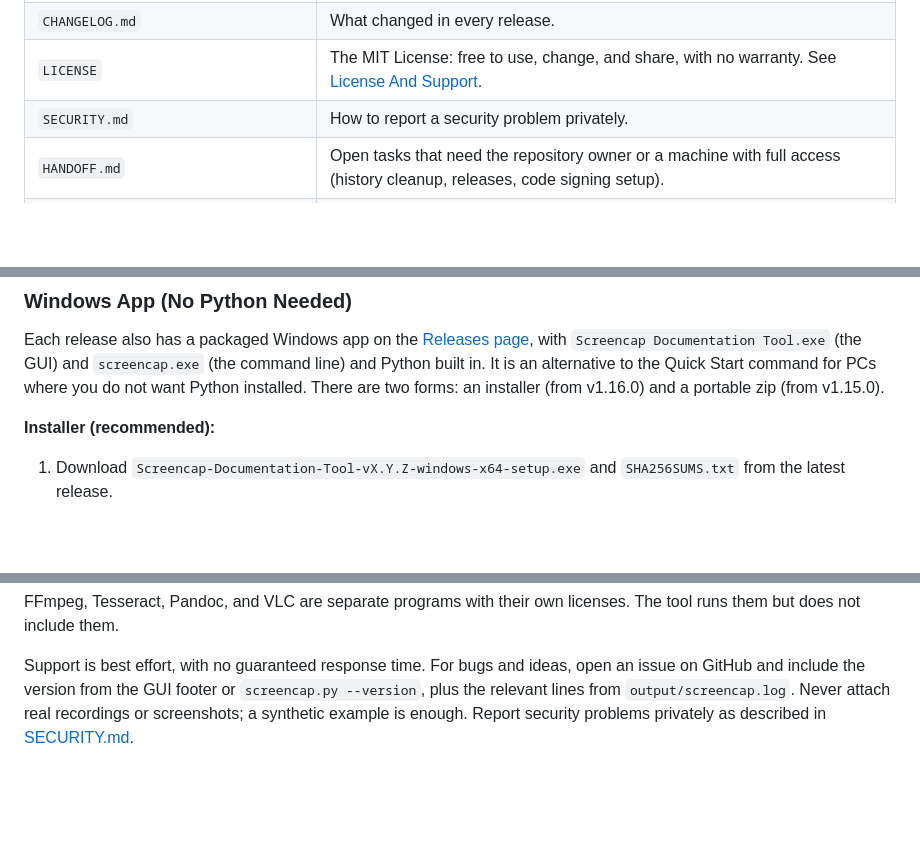
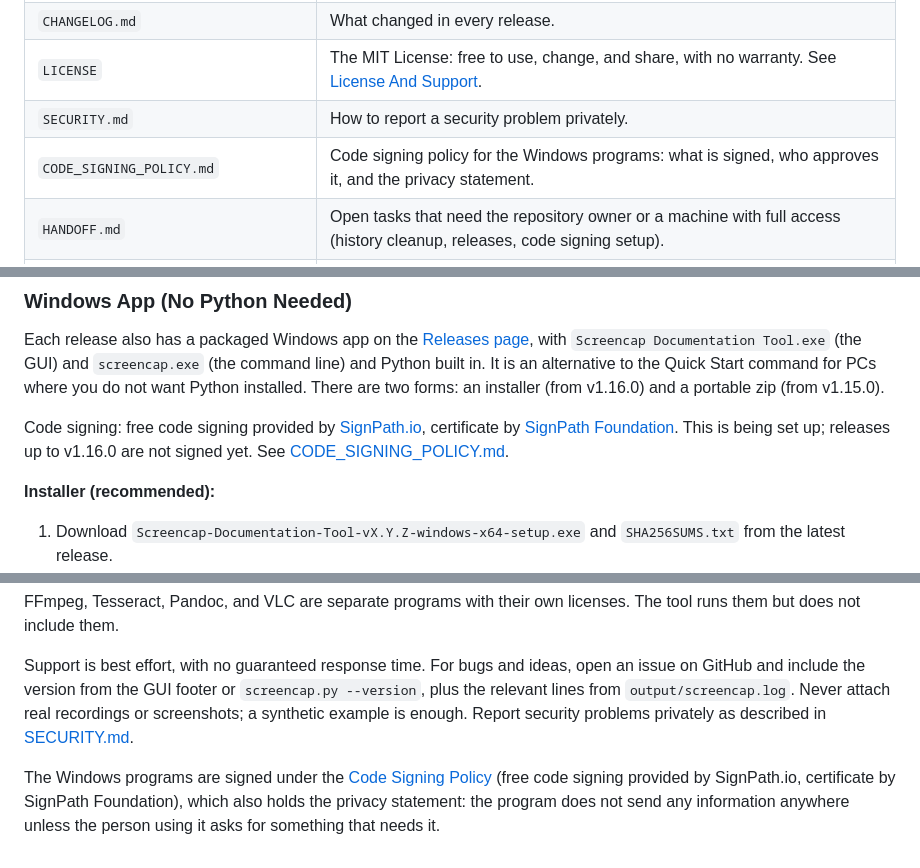
Before and after one commit to ILikeHostingServices/Screencap-Documentation-Tool, a Markdown page: README.md, 3 parts joined by grey strips. GitHub-like rendering; blank space fills up the shorter version.

```diff
--- a/README.md
+++ b/README.md
@@ -62,6 +62,7 @@ Think of it like monitoring that alerts on state changes instead of polling on a
 | `CHANGELOG.md` | What changed in every release. |
 | `LICENSE` | The MIT License: free to use, change, and share, with no warranty. See [License And Support](#license-and-support). |
 | `SECURITY.md` | How to report a security problem privately. |
+| `CODE_SIGNING_POLICY.md` | Code signing policy for the Windows programs: what is signed, who approves it, and the privacy statement. |
 | `HANDOFF.md` | Open tasks that need the repository owner or a machine with full access (history cleanup, releases, code signing setup). |
 | `maintenance/rewrite-history.sh` | One-time script that rewrites the history to the current author name and taskbar ID. See `HANDOFF.md`. |
 | `.github/workflows/ci.yml` | Runs the tests on Windows and Linux for every push and pull request. |
@@ -134,6 +135,8 @@ If the installer reports that a prerequisite was not detected yet, close PowerSh
 ### Windows App (No Python Needed)
 
 Each release also has a packaged Windows app on the [Releases page](https://github.com/ILikeHostingServices/Screencap-Documentation-Tool/releases/latest), with `Screencap Documentation Tool.exe` (the GUI) and `screencap.exe` (the command line) and Python built in. It is an alternative to the Quick Start command for PCs where you do not want Python installed. There are two forms: an installer (from v1.16.0) and a portable zip (from v1.15.0).
+
+Code signing: free code signing provided by [SignPath.io](https://about.signpath.io), certificate by [SignPath Foundation](https://signpath.org). This is being set up; releases up to v1.16.0 are not signed yet. See [CODE_SIGNING_POLICY.md](CODE_SIGNING_POLICY.md).
 
 **Installer (recommended):**
 
@@ -532,3 +535,5 @@ The Screencap Documentation Tool is free and open source under the [MIT License]
 FFmpeg, Tesseract, Pandoc, and VLC are separate programs with their own licenses. The tool runs them but does not include them.
 
 Support is best effort, with no guaranteed response time. For bugs and ideas, open an issue on GitHub and include the version from the GUI footer or `screencap.py --version`, plus the relevant lines from `output/screencap.log`. Never attach real recordings or screenshots; a synthetic example is enough. Report security problems privately as described in [SECURITY.md](SECURITY.md).
+
+The Windows programs are signed under the [Code Signing Policy](CODE_SIGNING_POLICY.md) (free code signing provided by SignPath.io, certificate by SignPath Foundation), which also holds the privacy statement: the program does not send any information anywhere unless the person using it asks for something that needs it.
```
Also changed, not shown: other parts of README.md (+1 -1 lines), CODE_SIGNING_POLICY.md (added, +35 -0 lines), HANDOFF.md (+4 -3 lines).
